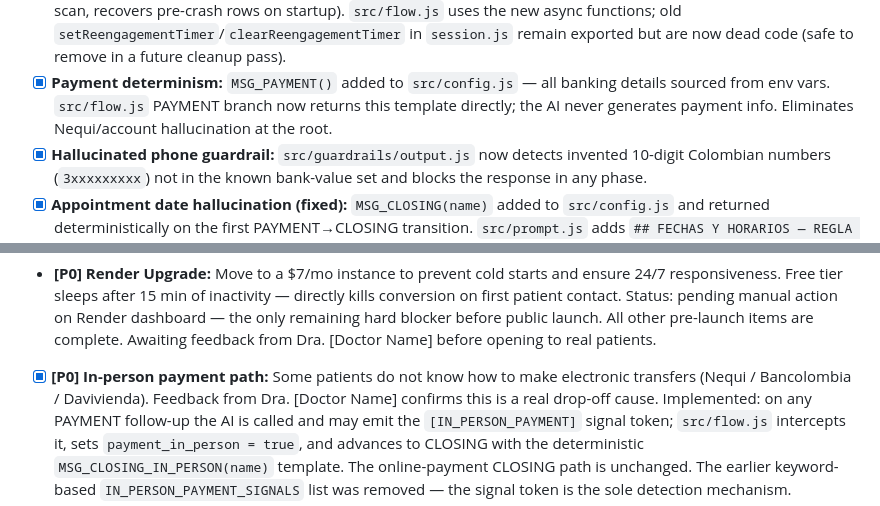
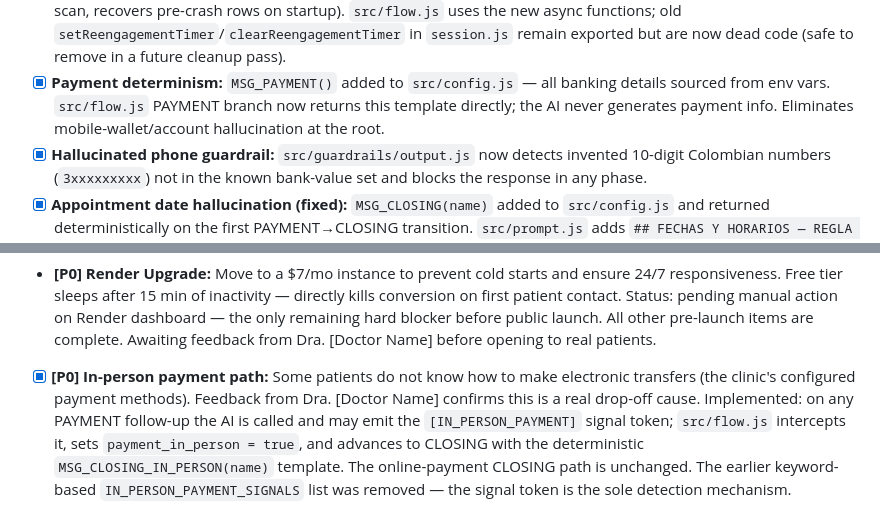
Before and after one commit to leosalazarn/whatsapp-dental-clinic-bot, a Markdown page: docs/ROADMAP.md, 2 parts joined by grey strips. Drawn GitHub-style.

```diff
--- a/docs/ROADMAP.md
+++ b/docs/ROADMAP.md
@@ -129,7 +129,7 @@ Everything below must be green before the first real patient receives a message.
   exported but are now dead code (safe to remove in a future cleanup pass).
 - [x] **Payment determinism:** `MSG_PAYMENT()` added to `src/config.js` — all banking details sourced
   from env vars. `src/flow.js` PAYMENT branch now returns this template directly; the AI never
-  generates payment info. Eliminates Nequi/account hallucination at the root.
+  generates payment info. Eliminates mobile-wallet/account hallucination at the root.
 - [x] **Hallucinated phone guardrail:** `src/guardrails/output.js` now detects invented 10-digit
   Colombian numbers (`3xxxxxxxxx`) not in the known bank-value set and blocks the response in any phase.
 - [x] **Appointment date hallucination (fixed):** `MSG_CLOSING(name)` added to `src/config.js` and
@@ -162,7 +162,7 @@ Everything below must be green before the first real patient receives a message.
    blocker before public launch. All other pre-launch items are complete. Awaiting feedback from
     Dra. [Doctor Name] before opening to real patients.
 - [x] **[P0] In-person payment path:** Some patients do not know how to make electronic
-    transfers (Nequi / Bancolombia / Davivienda). Feedback from Dra. [Doctor Name] confirms
+    transfers (the clinic's configured payment methods). Feedback from Dra. [Doctor Name] confirms
    this is a real drop-off cause. Implemented: on any PAYMENT follow-up the AI is called and may
    emit the `[IN_PERSON_PAYMENT]` signal token; `src/flow.js` intercepts it, sets
    `payment_in_person = true`, and advances to CLOSING with the deterministic
```
Also changed, not shown: docs/PROJECT_FILES.md (+1 -1 lines), docs/SECURITY.md (+1 -1 lines).
